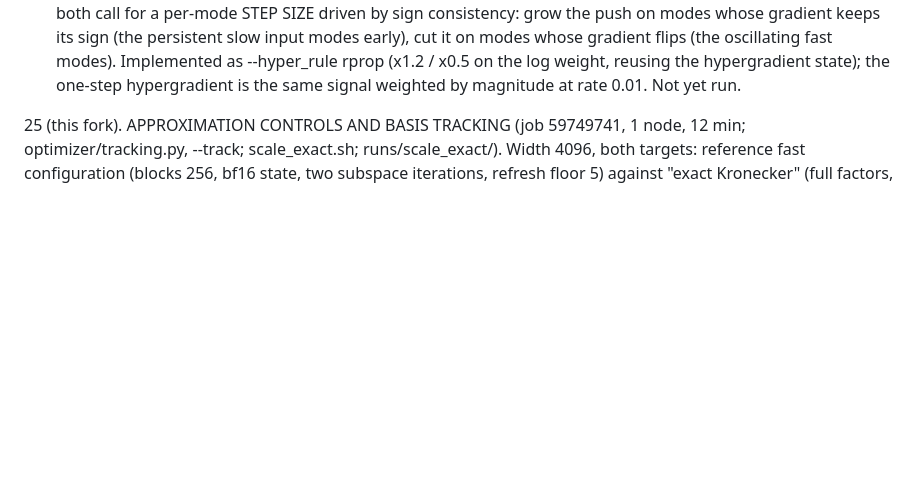
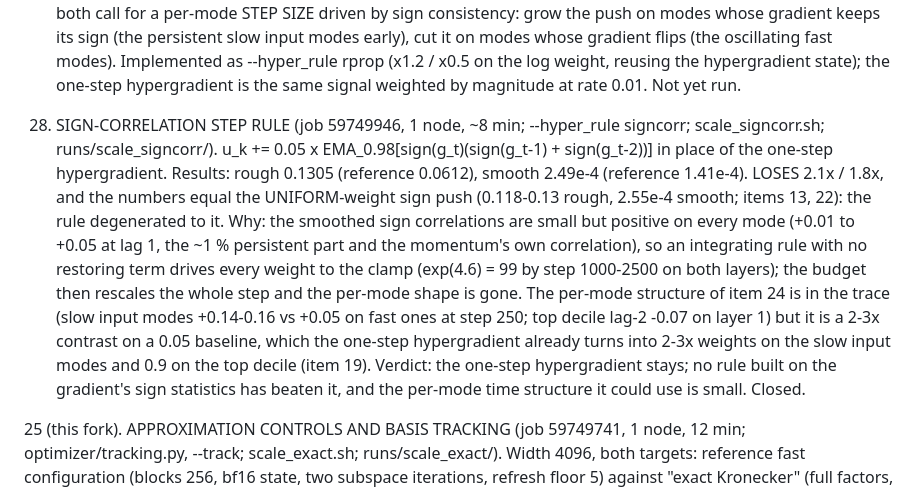
Before and after one commit to cainsliewastaken/Pushforward_hardness, a Markdown page: paper/notes/REPORT.md, the part around the change. Drawn GitHub-style; blank space fills up the shorter version.

Commit message:
REPORT 61 item 25: sign-correlation step rule saturates to uniform weights and loses 2x; the one-step hypergradient stays; per-mode time-structure line closed
Co-Authored-By: Claude Fable 5.1 <noreply@anthropic.com>

```diff
--- a/paper/notes/REPORT.md
+++ b/paper/notes/REPORT.md
@@ -1659,6 +1659,17 @@ Caveats: one seed; baselines untuned (3 fixed lrs, no schedule, beta2 = 0.99); 5
    keeps its sign (the persistent slow input modes early), cut it on modes whose gradient flips (the oscillating fast
    modes). Implemented as --hyper_rule rprop (x1.2 / x0.5 on the log weight, reusing the hypergradient state); the one-step
    hypergradient is the same signal weighted by magnitude at rate 0.01. Not yet run.
+25. SIGN-CORRELATION STEP RULE (job 59749946, 1 node, ~8 min; --hyper_rule signcorr; scale_signcorr.sh; runs/scale_signcorr/).
+   u_k += 0.05 x EMA_0.98[sign(g_t)(sign(g_t-1) + sign(g_t-2))] in place of the one-step hypergradient. Results: rough 0.1305
+   (reference 0.0612), smooth 2.49e-4 (reference 1.41e-4). LOSES 2.1x / 1.8x, and the numbers equal the UNIFORM-weight sign
+   push (0.118-0.13 rough, 2.55e-4 smooth; items 13, 22): the rule degenerated to it. Why: the smoothed sign correlations are
+   small but positive on every mode (+0.01 to +0.05 at lag 1, the ~1 % persistent part and the momentum's own correlation),
+   so an integrating rule with no restoring term drives every weight to the clamp (exp(4.6) = 99 by step 1000-2500 on
+   both layers); the budget then rescales the whole step and the per-mode shape is gone. The per-mode structure of item
+   24 is in the trace (slow input modes +0.14-0.16 vs +0.05 on fast ones at step 250; top decile lag-2 -0.07 on layer 1)
+   but it is a 2-3x contrast on a 0.05 baseline, which the one-step hypergradient already turns into 2-3x weights on the
+   slow input modes and 0.9 on the top decile (item 19). Verdict: the one-step hypergradient stays; no rule built on the
+   gradient's sign statistics has beaten it, and the per-mode time structure it could use is small. Closed.
 
 25 (this fork). APPROXIMATION CONTROLS AND BASIS TRACKING (job 59749741, 1 node, 12 min; optimizer/tracking.py, --track;
    scale_exact.sh; runs/scale_exact/). Width 4096, both targets: reference fast configuration (blocks 256, bf16 state, two
```
